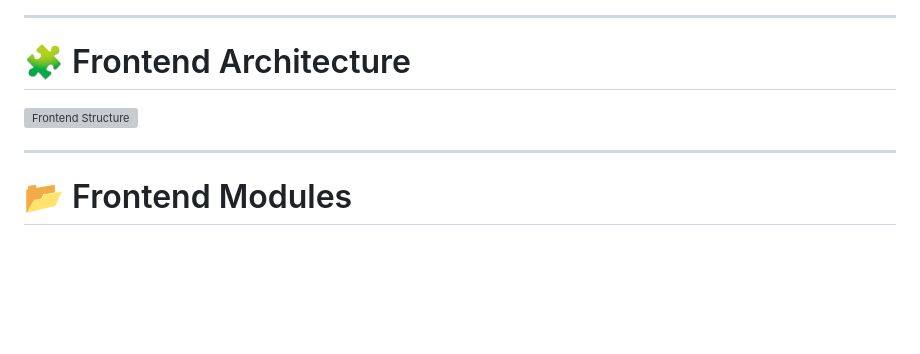
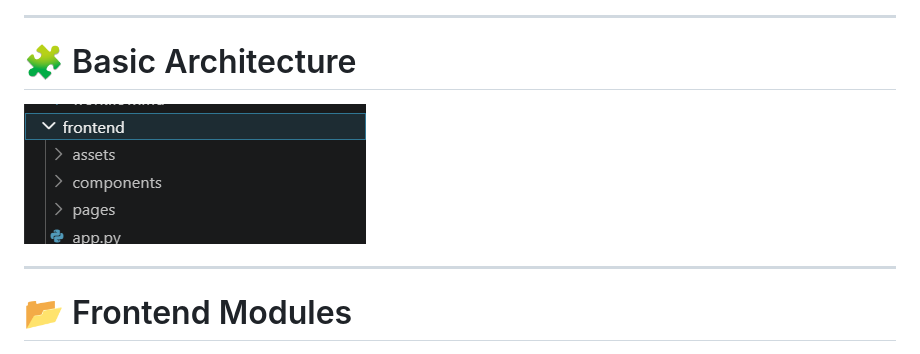
Before and after one commit to sujalkrshaw/-NeuroPulse-AI-Enterprise-Email-Automation-Real-Time-Analytics-Platform, a Markdown page: README.md, the part around the change. Rendered like a GitHub page; blank space fills up the shorter version; grey boxes are pictures that could not be loaded.

Commit message:
Rename Frontend Architecture to Basic Architecture

```diff
--- a/README.md
+++ b/README.md
@@ -251,9 +251,9 @@ NeuroPulse-AI/
 
 ---
 
-# 🧩 Frontend Architecture
+# 🧩 Basic Architecture
 
-![Frontend Structure](screenshots/frontend_structure.png)
+![Frontend Structure](screenshots/basic_structure.png)
 
 ---
 
```
